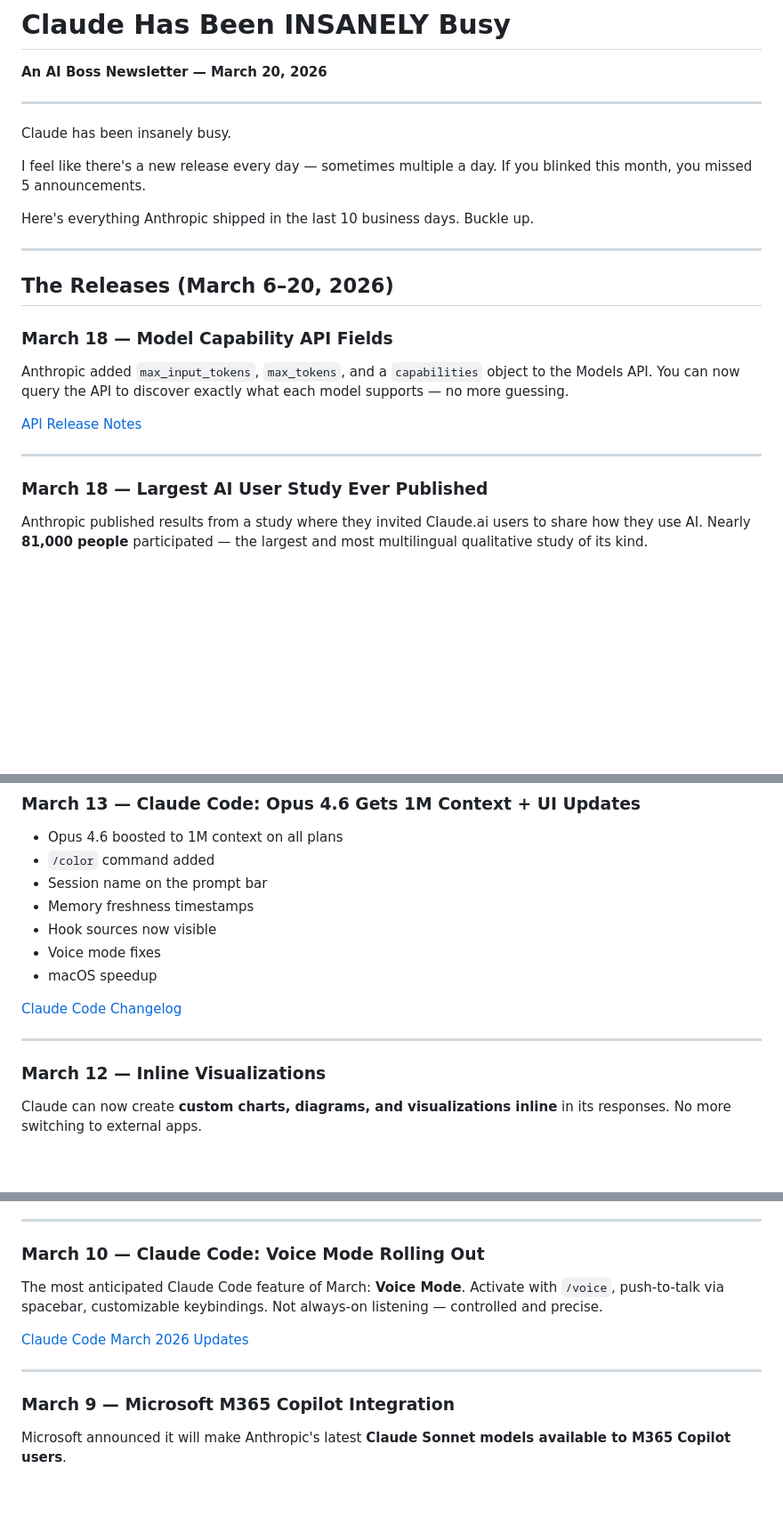
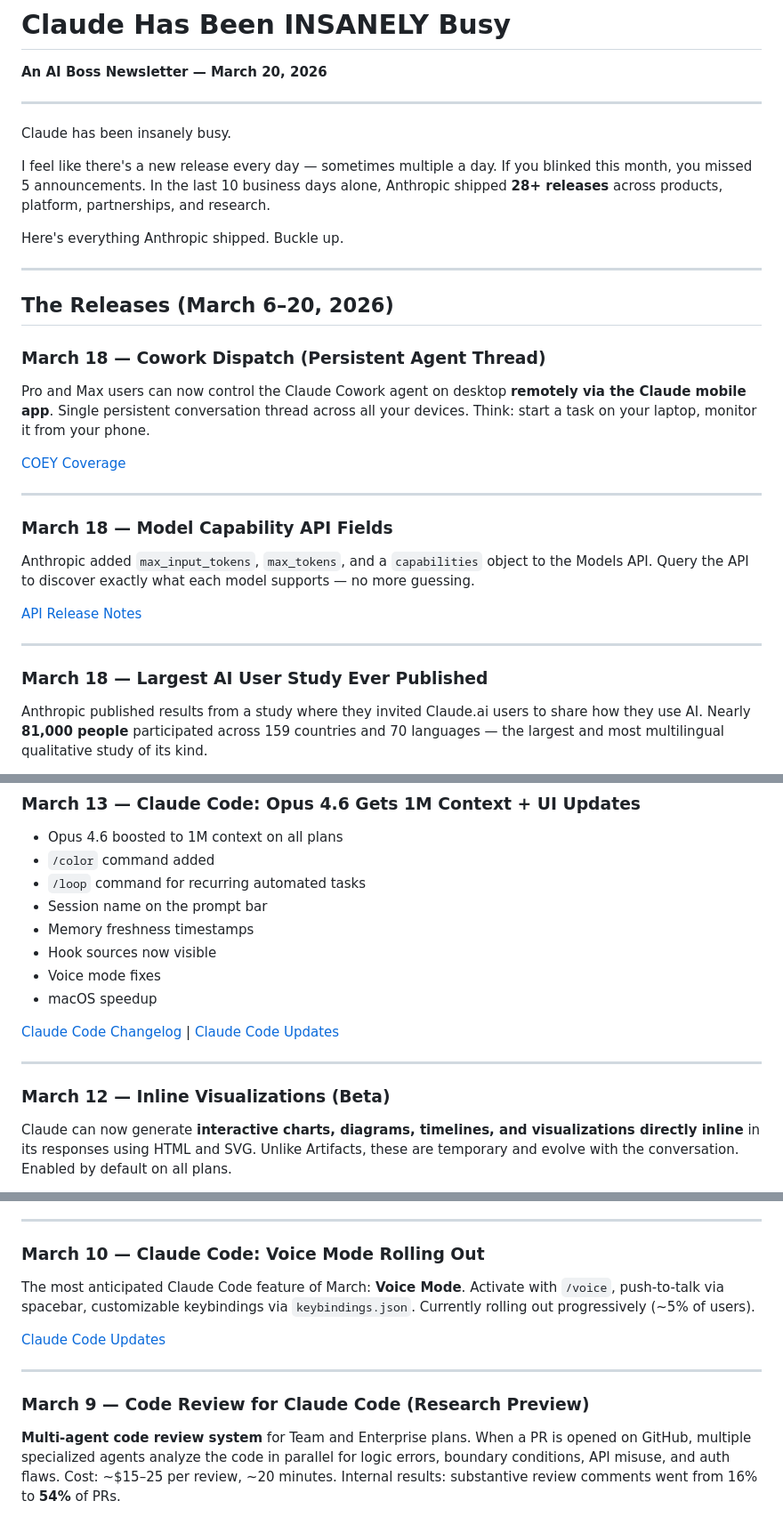
Before and after one commit to k-slow/hello-world, a Markdown page: claude-has-been-insanely-busy-newsletter.md, 3 parts joined by grey strips. Shown at 89% size. Drawn GitHub-style; blank space fills up the shorter version.

```diff
--- a/claude-has-been-insanely-busy-newsletter.md
+++ b/claude-has-been-insanely-busy-newsletter.md
@@ -6,21 +6,28 @@
 
 Claude has been insanely busy.
 
-I feel like there's a new release every day — sometimes multiple a day. If you blinked this month, you missed 5 announcements.
+I feel like there's a new release every day — sometimes multiple a day. If you blinked this month, you missed 5 announcements. In the last 10 business days alone, Anthropic shipped **28+ releases** across products, platform, partnerships, and research.
 
-Here's everything Anthropic shipped in the last 10 business days. Buckle up.
+Here's everything Anthropic shipped. Buckle up.
 
 ---
 
 ## The Releases (March 6–20, 2026)
 
+### March 18 — Cowork Dispatch (Persistent Agent Thread)
+Pro and Max users can now control the Claude Cowork agent on desktop **remotely via the Claude mobile app**. Single persistent conversation thread across all your devices. Think: start a task on your laptop, monitor it from your phone.
+
+[COEY Coverage](https://coey.com/resources/blog/2026/03/17/anthropic-dispatch-turns-claude-into-your-always-on-creative-coworker/)
+
+---
+
 ### March 18 — Model Capability API Fields
-Anthropic added `max_input_tokens`, `max_tokens`, and a `capabilities` object to the Models API. You can now query the API to discover exactly what each model supports — no more guessing.
+Anthropic added `max_input_tokens`, `max_tokens`, and a `capabilities` object to the Models API. Query the API to discover exactly what each model supports — no more guessing.
 
 [API Release Notes](https://platform.claude.com/docs/en/release-notes/overview)
 
 ---
 
 ### March 18 — Largest AI User Study Ever Published
-Anthropic published results from a study where they invited Claude.ai users to share how they use AI. Nearly **81,000 people** participated — the largest and most multilingual qualitative study of its kind.
+Anthropic published results from a study where they invited Claude.ai users to share how they use AI. Nearly **81,000 people** participated across 159 countries and 70 languages — the largest and most multilingual qualitative study of its kind.
 
@@ -76,16 +83,17 @@ The **1 million token context window** is now generally available for Claude Opu
 ### March 13 — Claude Code: Opus 4.6 Gets 1M Context + UI Updates
 - Opus 4.6 boosted to 1M context on all plans
 - `/color` command added
+- `/loop` command for recurring automated tasks
 - Session name on the prompt bar
 - Memory freshness timestamps
 - Hook sources now visible
 - Voice mode fixes
 - macOS speedup
 
-[Claude Code Changelog](https://code.claude.com/docs/en/changelog)
+[Claude Code Changelog](https://code.claude.com/docs/en/changelog) | [Claude Code Updates](https://pasqualepillitteri.it/en/news/381/claude-code-march-2026-updates)
 
 ---
 
-### March 12 — Inline Visualizations
-Claude can now create **custom charts, diagrams, and visualizations inline** in its responses. No more switching to external apps.
+### March 12 — Inline Visualizations (Beta)
+Claude can now generate **interactive charts, diagrams, timelines, and visualizations directly inline** in its responses using HTML and SVG. Unlike Artifacts, these are temporary and evolve with the conversation. Enabled by default on all plans.
 
@@ -129,12 +137,12 @@ Anthropic announced **Sydney** as its fourth office in Asia-Pacific.
 ---
 
 ### March 10 — Claude Code: Voice Mode Rolling Out
-The most anticipated Claude Code feature of March: **Voice Mode**. Activate with `/voice`, push-to-talk via spacebar, customizable keybindings. Not always-on listening — controlled and precise.
+The most anticipated Claude Code feature of March: **Voice Mode**. Activate with `/voice`, push-to-talk via spacebar, customizable keybindings via `keybindings.json`. Currently rolling out progressively (~5% of users).
 
-[Claude Code March 2026 Updates](https://pasqualepillitteri.it/en/news/381/claude-code-march-2026-updates)
+[Claude Code Updates](https://pasqualepillitteri.it/en/news/381/claude-code-march-2026-updates)
 
 ---
 
-### March 9 — Microsoft M365 Copilot Integration
-Microsoft announced it will make Anthropic's latest **Claude Sonnet models available to M365 Copilot users**.
+### March 9 — Code Review for Claude Code (Research Preview)
+**Multi-agent code review system** for Team and Enterprise plans. When a PR is opened on GitHub, multiple specialized agents analyze the code in parallel for logic errors, boundary conditions, API misuse, and auth flaws. Cost: ~$15–25 per review, ~20 minutes. Internal results: substantive review comments went from 16% to **54%** of PRs.
 
```
Also changed, not shown: other parts of claude-has-been-insanely-busy-newsletter.md (+48 -21 lines).
